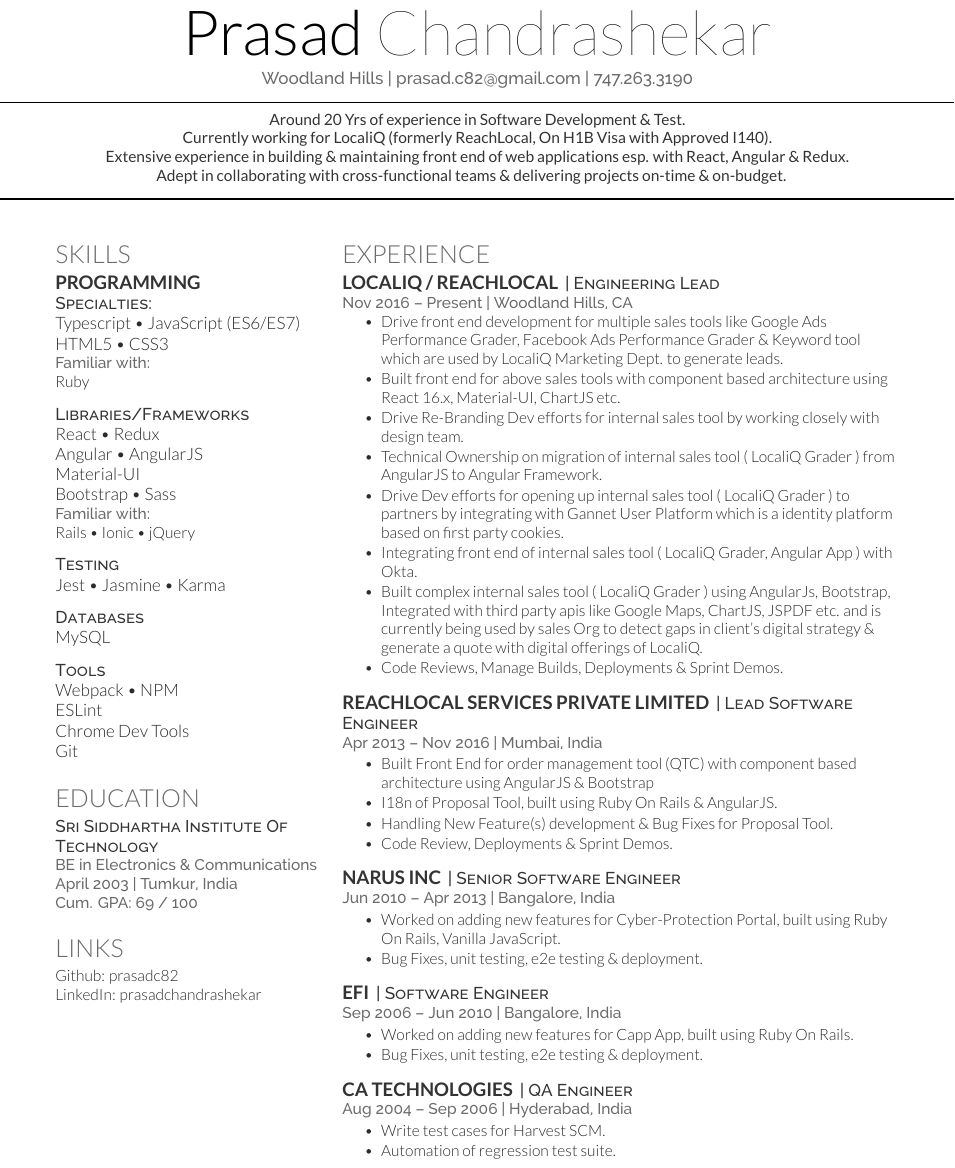
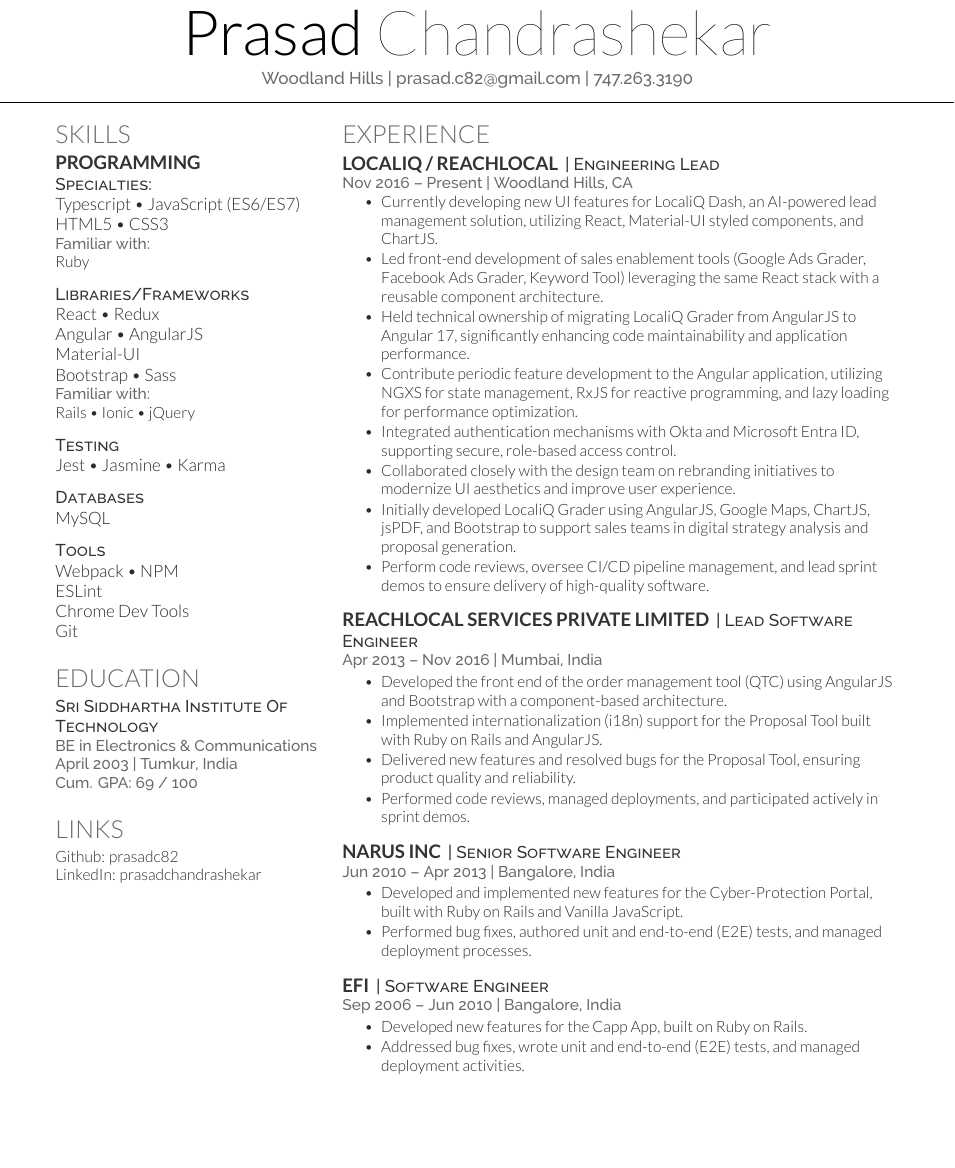
Before and after one commit to prasadc82/my-cv, a LaTeX CV (main.tex): part of the page, cut so that both start at the same text, the shorter picture padded with empty space. Compiled offline with XeLaTeX.

Commit message:
rephrasing with help of chat-gpt

```diff
--- a/main.tex
+++ b/main.tex
@@ -18,20 +18,20 @@
 | 747.263.3190 \\
 }
 
-%%%%%%%%%%%%%%%%%%%%%%%%%%%%%%%%%%%%%%
-%
-%     Summary
-%
-%%%%%%%%%%%%%%%%%%%%%%%%%%%%%%%%%%%%%%
-\summary
-{
-    \custombold{
-        Around 20 Yrs of experience in Software Development \& Test.\\
-        Currently working for LocaliQ (formerly ReachLocal, On H1B Visa with Approved I140).\\
-        Extensive experience in building \& maintaining front end of web applications esp. with React, Angular \& Redux.\\
-        Adept in collaborating with cross-functional teams \& delivering projects on-time \& on-budget.
-    }
-}
+% %%%%%%%%%%%%%%%%%%%%%%%%%%%%%%%%%%%%%%
+% %
+% %     Summary
+% %
+% %%%%%%%%%%%%%%%%%%%%%%%%%%%%%%%%%%%%%%
+% \summary
+% {
+%     \custombold{
+%         Around 20 Yrs of experience in Software Development \& Test.\\
+%         Currently working for LocaliQ (formerly ReachLocal, On H1B Visa with Approved I140).\\
+%         Extensive experience in building \& maintaining single page applications esp. using React, Angular \& Redux.\\
+%         Adept in collaborating with cross-functional teams \& delivering projects on-time.
+%     }
+% }
 
 %%%%%%%%%%%%%%%%%%%%%%%%%%%%%%%%%%%%%%
 %
@@ -122,14 +122,14 @@
 \location{Nov 2016 – Present | Woodland Hills, CA}
 \vspace{\topsep} % Hacky fix for awkward extra vertical space
 \begin{tightemize}
-\item{Drive front end development for multiple sales tools like \href{https://www.wordstream.com/wordstream-graders}{Google Ads Performance Grader, Facebook Ads Performance Grader \& Keyword tool} which are used by LocaliQ Marketing Dept. to generate leads.}
-\item{Built front end for above sales tools with component based architecture using React 16.x, Material-UI, ChartJS etc.}
-\item{Drive Re-Branding Dev efforts for internal sales tool by working closely with design team.}
-\item{Technical Ownership on migration of internal sales tool ( LocaliQ Grader ) from AngularJS to Angular Framework.}
-\item{Drive Dev efforts for opening up internal sales tool ( LocaliQ Grader ) to partners by integrating with Gannet User Platform which is a identity platform based on first party cookies.}
-\item{Integrating front end of internal sales tool ( LocaliQ Grader, Angular App ) with Okta.}
-\item{Built complex internal sales tool ( LocaliQ Grader ) using AngularJs, Bootstrap, Integrated with third party apis like Google Maps, ChartJS, JSPDF etc. and is currently being used by sales Org to detect gaps in client's digital strategy \& generate a quote with digital offerings of LocaliQ.}
-\item{Code Reviews, Manage Builds, Deployments \& Sprint Demos.}
+\item{Currently developing new UI features for LocaliQ Dash, an AI-powered lead management solution, utilizing React, Material-UI styled components, and ChartJS.}
+\item{Led front-end development of sales enablement tools (Google Ads Grader, Facebook Ads Grader, Keyword Tool) leveraging the same React stack with a reusable component architecture.}
+\item{Held technical ownership of migrating LocaliQ Grader from AngularJS to Angular 17, significantly enhancing code maintainability and application performance.}
+\item{Contribute periodic feature development to the Angular application, utilizing NGXS for state management, RxJS for reactive programming, and lazy loading for performance optimization.}
+\item{Integrated authentication mechanisms with Okta and Microsoft Entra ID, supporting secure, role-based access control.}
+\item{Collaborated closely with the design team on rebranding initiatives to modernize UI aesthetics and improve user experience.}
+\item{Initially developed LocaliQ Grader using AngularJS, Google Maps, ChartJS, jsPDF, and Bootstrap to support sales teams in digital strategy analysis and proposal generation.}
+\item{Perform code reviews, oversee CI/CD pipeline management, and lead sprint demos to ensure delivery of high-quality software.}
 \end{tightemize}
 \sectionsep
 
@@ -137,10 +137,10 @@
 \descript{| Lead Software Engineer }
 \location{Apr 2013 – Nov 2016 | Mumbai, India}
 \begin{tightemize}
-\item{Built Front End for order management tool (QTC) with component based architecture using AngularJS \& Bootstrap}
-\item{I18n of Proposal Tool, built using Ruby On Rails \& AngularJS.}
-\item{Handling New Feature(s) development \& Bug Fixes for Proposal Tool.}
-\item{Code Review, Deployments \& Sprint Demos.}
+\item{Developed the front end of the order management tool (QTC) using AngularJS and Bootstrap with a component-based architecture.}
+\item{Implemented internationalization (i18n) support for the Proposal Tool built with Ruby on Rails and AngularJS.}
+\item{Delivered new features and resolved bugs for the Proposal Tool, ensuring product quality and reliability.}
+\item{Performed code reviews, managed deployments, and participated actively in sprint demos.}
 \end{tightemize}
 \sectionsep
 
@@ -148,8 +148,8 @@
 \descript{| Senior Software Engineer}
 \location{Jun 2010 – Apr 2013 | Bangalore, India}
 \begin{tightemize}
-\item{Worked on adding new features for Cyber-Protection Portal, built using Ruby On Rails, Vanilla JavaScript.}
-\item{Bug Fixes, unit testing, e2e testing \& deployment.}
+\item{Developed and implemented new features for the Cyber-Protection Portal, built with Ruby on Rails and Vanilla JavaScript.}
+\item{Performed bug fixes, authored unit and end-to-end (E2E) tests, and managed deployment processes.}
 \end{tightemize}
 \sectionsep
 
@@ -157,19 +157,19 @@
 \descript{| Software Engineer}
 \location{Sep 2006 – Jun 2010 | Bangalore, India}
 \begin{tightemize}
-\item{Worked on adding new features for Capp App, built using Ruby On Rails.}
-\item{Bug Fixes, unit testing, e2e testing \& deployment.}
+\item{Developed new features for the Capp App, built on Ruby on Rails.}
+\item{Addressed bug fixes, wrote unit and end-to-end (E2E) tests, and managed deployment activities.}
 \end{tightemize}
 \sectionsep
 
-\runsubsection{CA Technologies}
-\descript{| QA Engineer}
-\location{Aug 2004 – Sep 2006 | Hyderabad, India}
-\begin{tightemize}
-\item{Write test cases for Harvest SCM.}
-\item{Automation of regression test suite.}
-\end{tightemize}
-\sectionsep
+% \runsubsection{CA Technologies}
+% \descript{| QA Engineer}
+% \location{Aug 2004 – Sep 2006 | Hyderabad, India}
+% \begin{tightemize}
+% \item{Created comprehensive test cases for Harvest SCM to ensure functionality and reliability.}
+% \item{Automated the regression test suite to improve testing efficiency and consistency.}
+% \end{tightemize}
+% \sectionsep
 
 \end{minipage}
 \end{document}  \documentclass[]{article}
```
Also changed, not shown: my_resume.pdf.
